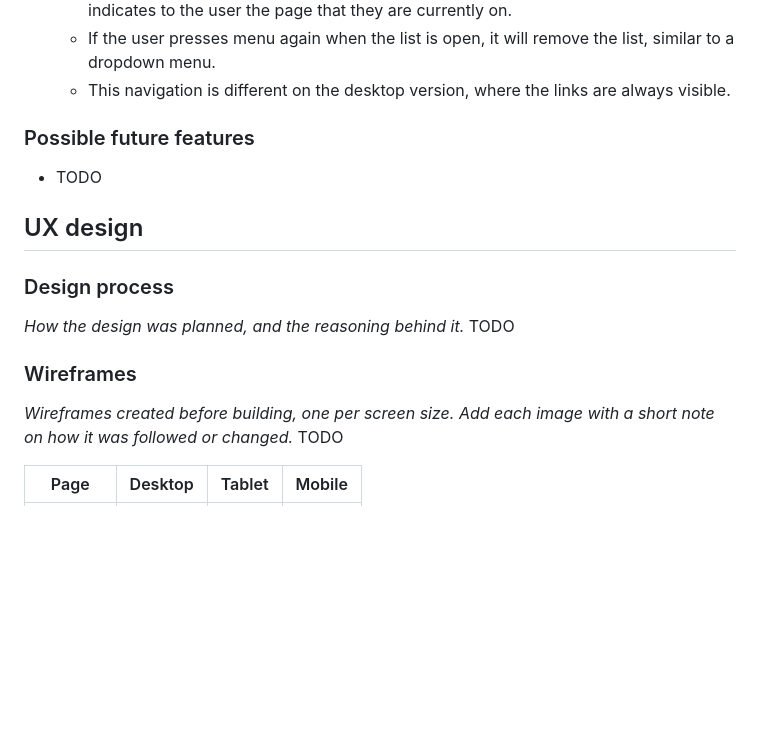
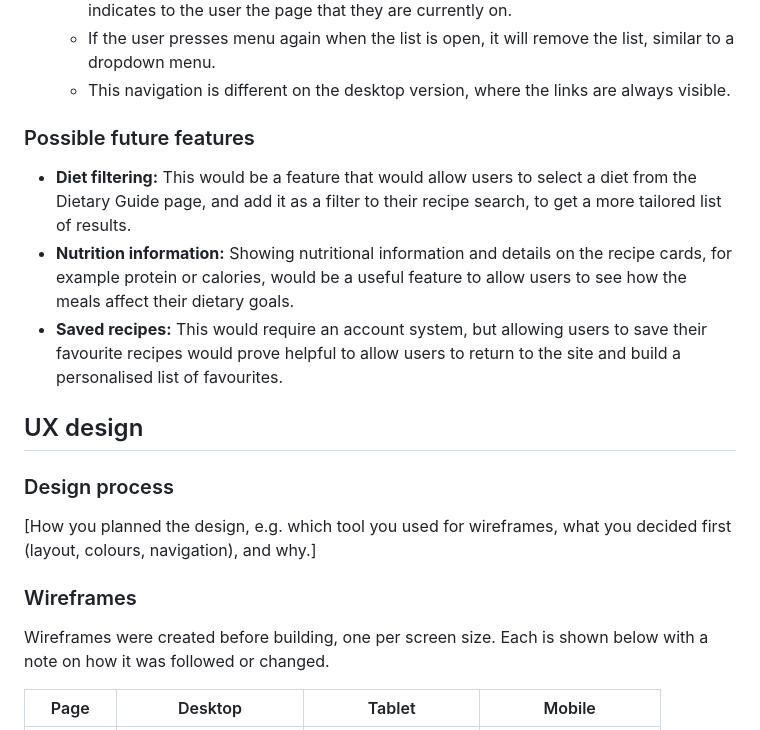
Before and after one commit to s-azzouz/grill-seeker, a Markdown page: readme.md, the part around one of its changes. Drawn GitHub-style; blank space fills up the shorter version.

```diff
--- a/readme.md
+++ b/readme.md
@@ -92,16 +92,19 @@ As someone who works long hours, I want to have a service that can make the deci
   - The current page is in bold and underlined on the list of navigation links, which indicates to the user the page that they are currently on.
   - If the user presses menu again when the list is open, it will remove the list, similar to a dropdown menu.
   - This navigation is different on the desktop version, where the links are always visible.
+
 ### Possible future features
-- TODO
+- **Diet filtering:** This would be a feature that would allow users to select a diet from the Dietary Guide page, and add it as a filter to their recipe search, to get a more tailored list of results.
+- **Nutrition information:** Showing nutritional information and details on the recipe cards, for example protein or calories, would be a useful feature to allow users to see how the meals affect their dietary goals.
+- **Saved recipes:** This would require an account system, but allowing users to save their favourite recipes would prove helpful to allow users to return to the site and build a personalised list of favourites.
 
 ## UX design
 
 ### Design process
-*How the design was planned, and the reasoning behind it.* TODO
+[How you planned the design, e.g. which tool you used for wireframes, what you decided first (layout, colours, navigation), and why.]
 
 ### Wireframes
-*Wireframes created before building, one per screen size. Add each image with a short note on how it was followed or changed.* TODO
+Wireframes were created before building, one per screen size. Each is shown below with a note on how it was followed or changed.
 
 | Page | Desktop | Tablet | Mobile |
 |------|---------|--------|--------|
```
Also changed, not shown: other parts of readme.md (+21 -7 lines).
